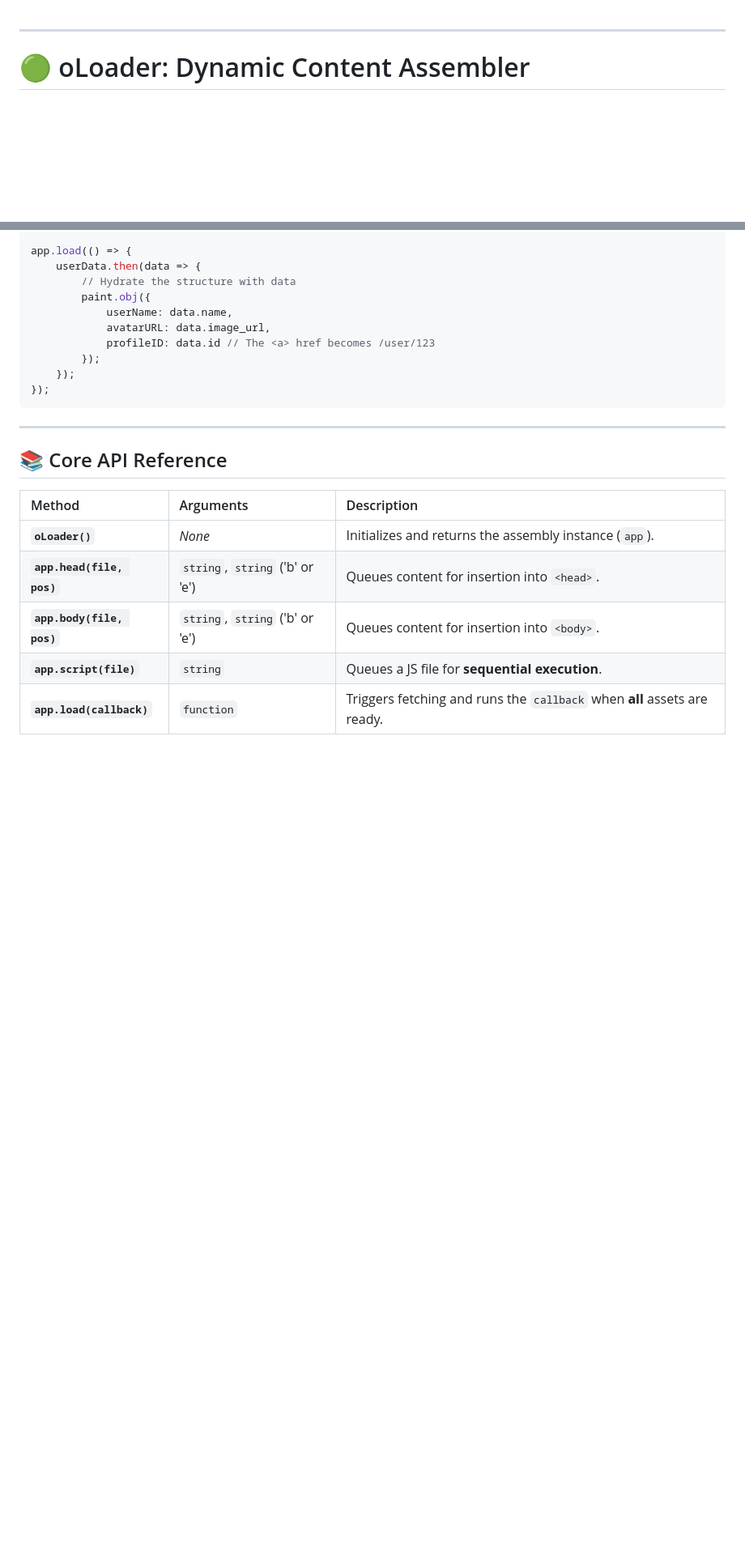
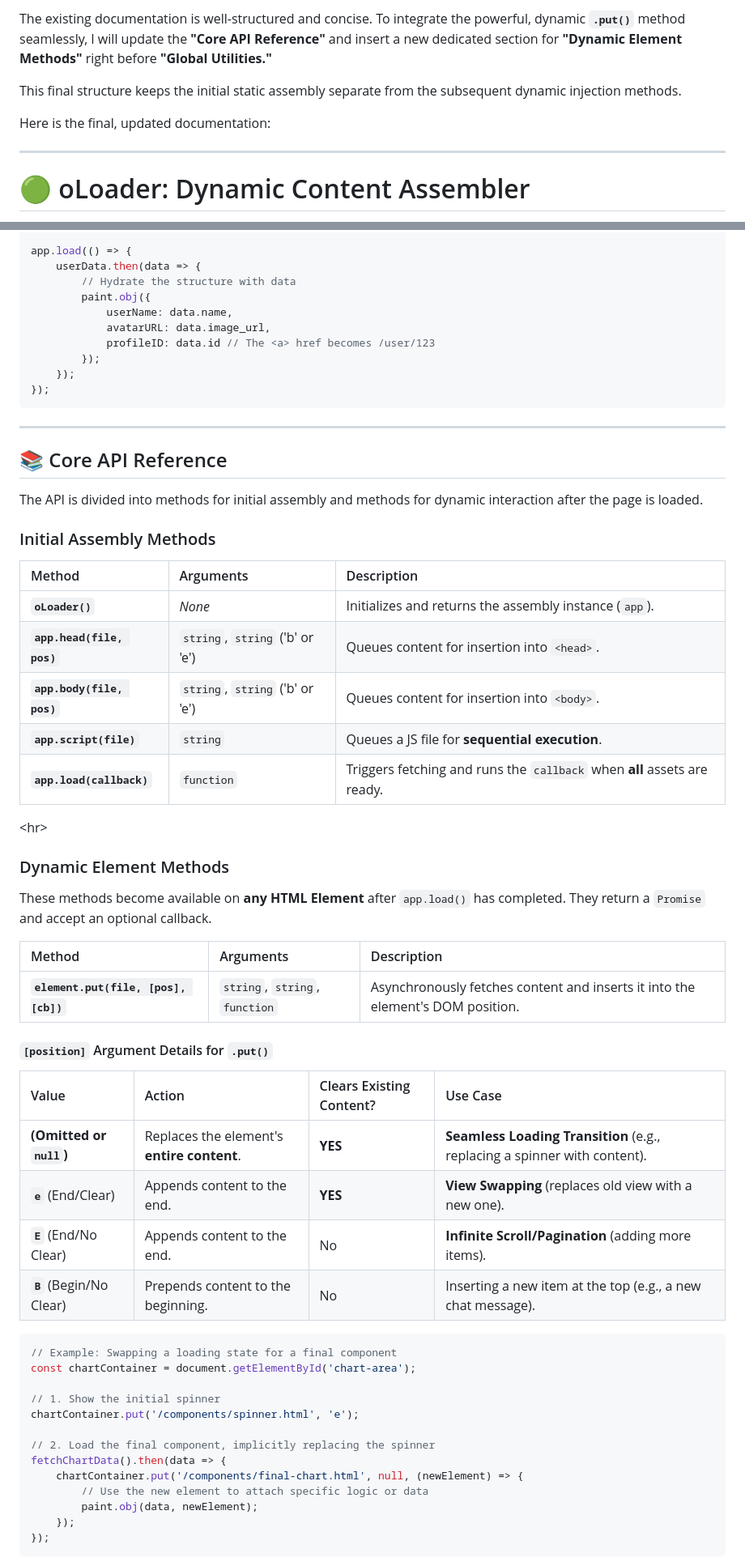
Before and after one commit to ojiiis/oLoader, a Markdown page: README.md, 2 parts joined by grey strips. Shown: that part at 81% size. GitHub-like rendering; blank space fills up the shorter version.

Commit message:
Enhance README with Dynamic Element Methods section
Updated README to include new section for Dynamic Element Methods and detailed documentation for the .put() method.

````diff
--- a/README.md
+++ b/README.md
@@ -1,3 +1,9 @@
+The existing documentation is well-structured and concise. To integrate the powerful, dynamic **`.put()`** method seamlessly, I will update the **"Core API Reference"** and insert a new dedicated section for **"Dynamic Element Methods"** right before **"Global Utilities."**
+
+This final structure keeps the initial static assembly separate from the subsequent dynamic injection methods.
+
+Here is the final, updated documentation:
+
 -----
 
 # 🟢 oLoader: Dynamic Content Assembler
@@ -99,6 +106,10 @@ app.load(() => {
 
 ## 📚 Core API Reference
 
+The API is divided into methods for initial assembly and methods for dynamic interaction after the page is loaded.
+
+### Initial Assembly Methods
+
 | Method | Arguments | Description |
 | :--- | :--- | :--- |
 | **`oLoader()`** | *None* | Initializes and returns the assembly instance (`app`). |
@@ -107,3 +118,38 @@ app.load(() => {
 | **`app.script(file)`** | `string` | Queues a JS file for **sequential execution**. |
 | **`app.load(callback)`** | `function` | Triggers fetching and runs the `callback` when **all** assets are ready. |
 
+\<hr\>
+
+### Dynamic Element Methods
+
+These methods become available on **any HTML Element** after `app.load()` has completed. They return a `Promise` and accept an optional callback.
+
+| Method | Arguments | Description |
+| :--- | :--- | :--- |
+| **`element.put(file, [pos], [cb])`** | `string`, `string`, `function` | Asynchronously fetches content and inserts it into the element's DOM position. |
+
+#### `[position]` Argument Details for `.put()`
+
+| Value | Action | Clears Existing Content? | Use Case |
+| :--- | :--- | :--- | :--- |
+| **(Omitted or `null`)** | Replaces the element's **entire content**. | **YES** | **Seamless Loading Transition** (e.g., replacing a spinner with content). |
+| **`e`** (End/Clear) | Appends content to the end. | **YES** | **View Swapping** (replaces old view with a new one). |
+| **`E`** (End/No Clear) | Appends content to the end. | No | **Infinite Scroll/Pagination** (adding more items). |
+| **`B`** (Begin/No Clear) | Prepends content to the beginning. | No | Inserting a new item at the top (e.g., a new chat message). |
+
+```javascript
+// Example: Swapping a loading state for a final component
+const chartContainer = document.getElementById('chart-area');
+
+// 1. Show the initial spinner
+chartContainer.put('/components/spinner.html', 'e');
+
+// 2. Load the final component, implicitly replacing the spinner
+fetchChartData().then(data => {
+    chartContainer.put('/components/final-chart.html', null, (newElement) => {
+        // Use the new element to attach specific logic or data
+        paint.obj(data, newElement);
+    });
+});
+```
+
````
Also changed, not shown: other parts of README.md (+4 -1 lines).
